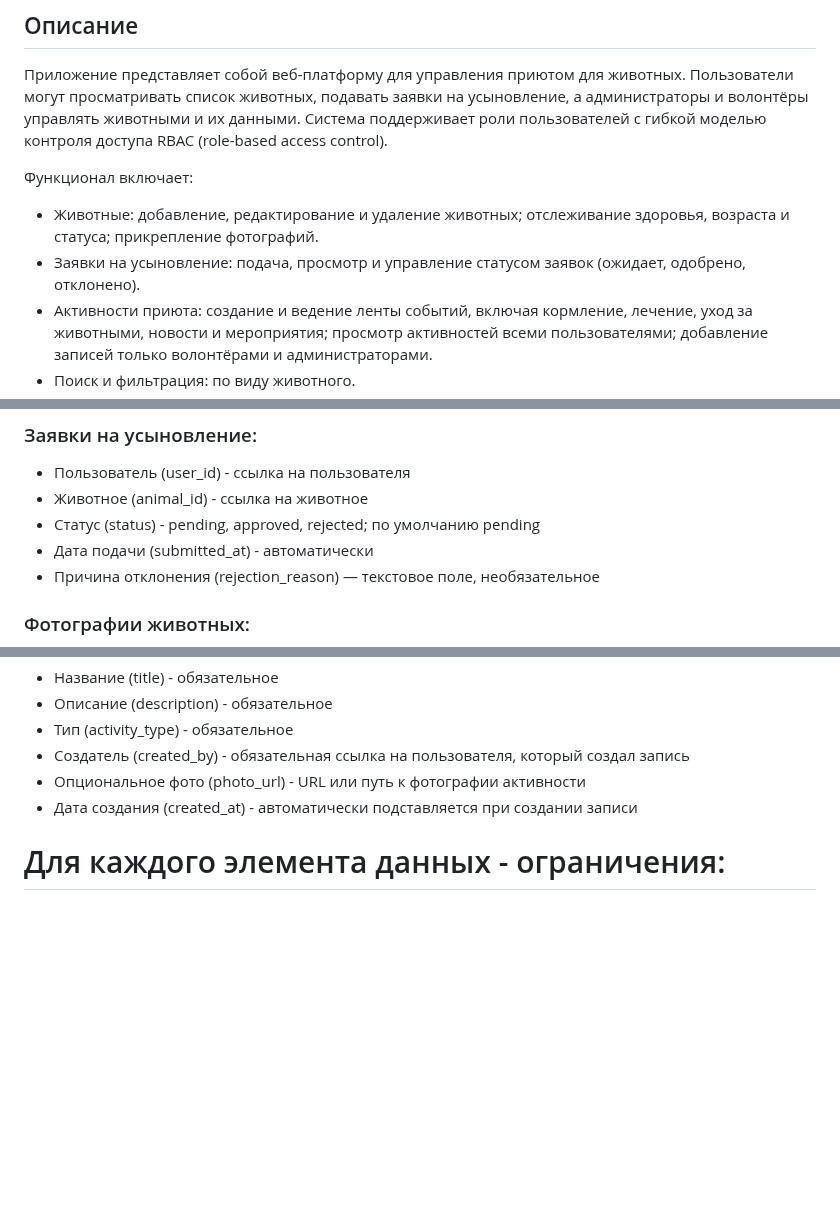
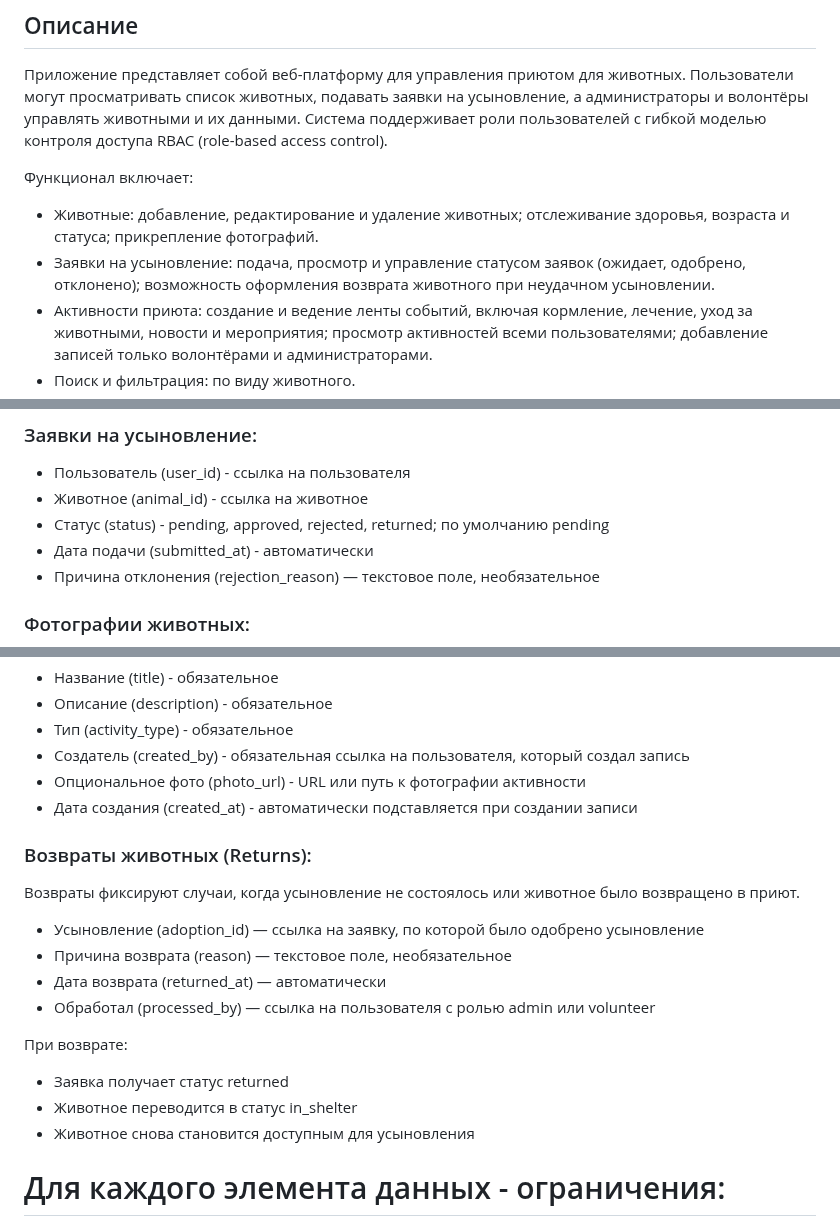
Before and after one commit to Kostopravik/shelter_db, a Markdown page: README.md, 3 parts joined by grey strips. Rendered like a GitHub page; blank space fills up the shorter version.

Commit message:
Добавлена логика возврата животных и статус returned в заявки на усыновление.

```diff
--- a/README.md
+++ b/README.md
@@ -4,7 +4,7 @@
 
 Функционал включает:
 * Животные: добавление, редактирование и удаление животных; отслеживание здоровья, возраста и статуса; прикрепление фотографий.
-* Заявки на усыновление: подача, просмотр и управление статусом заявок (ожидает, одобрено, отклонено).
+* Заявки на усыновление: подача, просмотр и управление статусом заявок (ожидает, одобрено, отклонено); возможность оформления возврата животного при неудачном усыновлении.
 * Активности приюта: создание и ведение ленты событий, включая кормление, лечение, уход за животными, новости и мероприятия; просмотр активностей всеми пользователями; добавление записей только волонтёрами и администраторами.
 * Поиск и фильтрация: по виду животного.
 * Разграничение прав доступа по ролям.
@@ -38,7 +38,7 @@
 ### Заявки на усыновление:
 * Пользователь (user_id) - ссылка на пользователя
 * Животное (animal_id) - ссылка на животное
-* Статус (status) - pending, approved, rejected; по умолчанию pending
+* Статус (status) - pending, approved, rejected, returned; по умолчанию pending
 * Дата подачи (submitted_at) - автоматически
 * Причина отклонения (rejection_reason) — текстовое поле, необязательное
 
@@ -55,6 +55,17 @@
 * Создатель (created_by) - обязательная ссылка на пользователя, который создал запись
 * Опциональное фото (photo_url) - URL или путь к фотографии активности
 * Дата создания (created_at) - автоматически подставляется при создании записи
+### Возвраты животных (Returns):
+Возвраты фиксируют случаи, когда усыновление не состоялось или животное было возвращено в приют.
+* Усыновление (adoption_id) — ссылка на заявку, по которой было одобрено усыновление
+* Причина возврата (reason) — текстовое поле, необязательное
+* Дата возврата (returned_at) — автоматически
+* Обработал (processed_by) — ссылка на пользователя с ролью admin или volunteer
+
+При возврате:
+ - Заявка получает статус returned
+ - Животное переводится в статус in_shelter
+ - Животное снова становится доступным для усыновления
 
 # Для каждого элемента данных - ограничения:
 * Имя пользователя (username) - уникальное
```
Also changed, not shown: other parts of README.md (+2 -0 lines).
